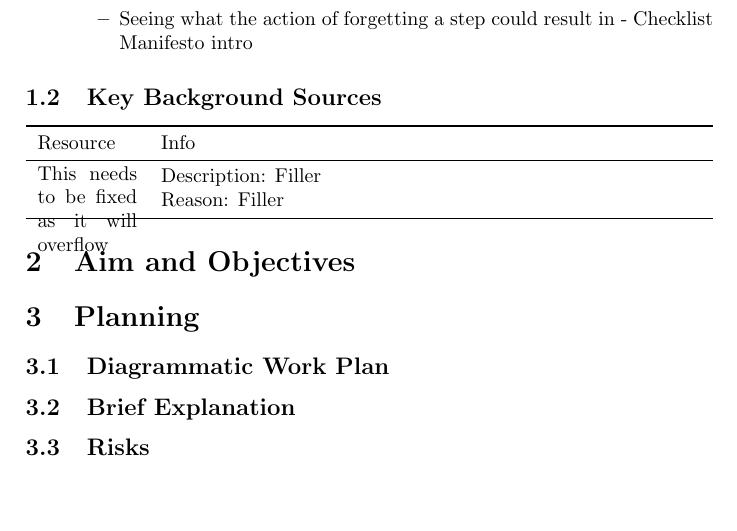
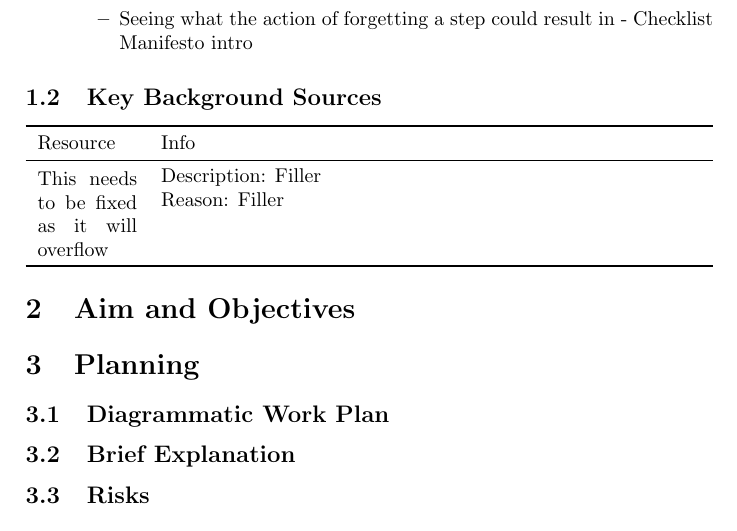
Before and after one commit to smyalygames/checklist-tester, a LaTeX document (pub/proposal/proposal.tex): part of page 2 of 3, cut so that both start at the same text. Compiled offline with pdfLaTeX.

Commit message:
fix(proposal): multirow overflow

```diff
--- a/pub/proposal/proposal.tex
+++ b/pub/proposal/proposal.tex
@@ -52,9 +52,9 @@
     \toprule
     Resource & Info \\
     \midrule
-    \multirow{2}{*}{\parbox{5em}{This needs to be fixed as it will overflow}}
+    \multirow{4}{*}{\parbox{5em}{This needs to be fixed as it will overflow}}
     & Description: Filler \\
-    & Reason: Filler \\
+    & Reason: Filler \\ & \\ & \\
     \bottomrule
 \end{tabularx}
 
```
